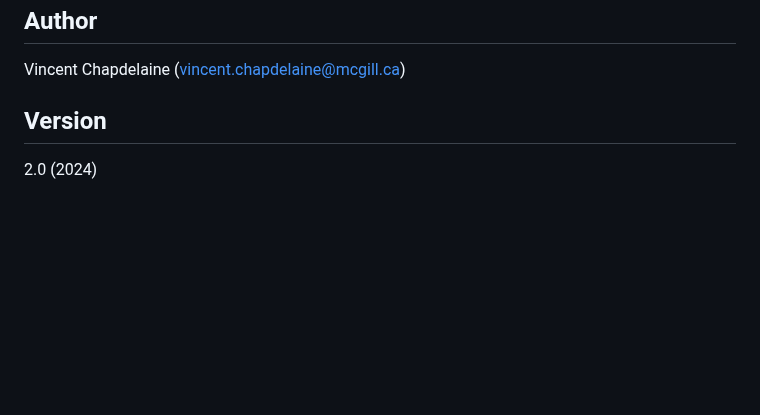
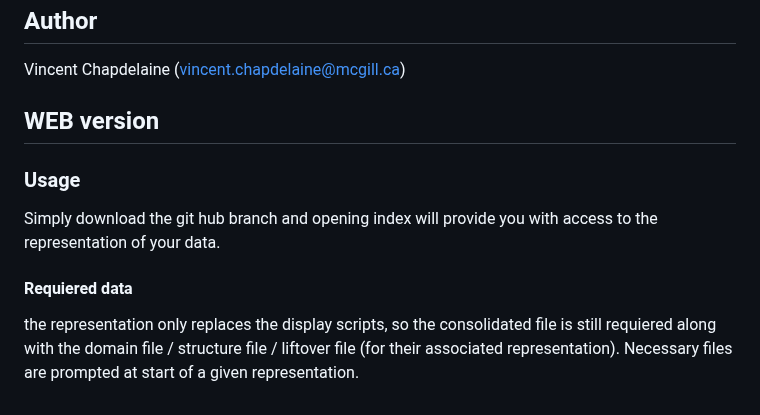
Before and after one commit to CERC-Genomic-Medicine/BEanalysed, a Markdown page: README.md, the part around the change. Drawn GitHub-style; blank space fills up the shorter version.

Commit message:
Web File Documentation

```diff
--- a/README.md
+++ b/README.md
@@ -649,6 +649,10 @@ The pipeline provides informative error messages for common issues:
 
 Vincent Chapdelaine (vincent.chapdelaine@mcgill.ca)
 
-## Version
+## WEB version
+### Usage
 
-2.0 (2024)
+Simply download the git hub branch and opening index will provide you with access to the representation of your data.
+
+#### Requiered data
+the representation only replaces the display scripts, so the consolidated file is still requiered along with the domain file / structure file / liftover file (for their associated representation). Necessary files are prompted at start of a given representation.
```
